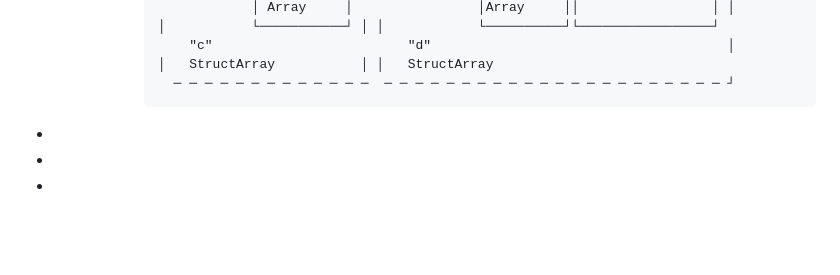
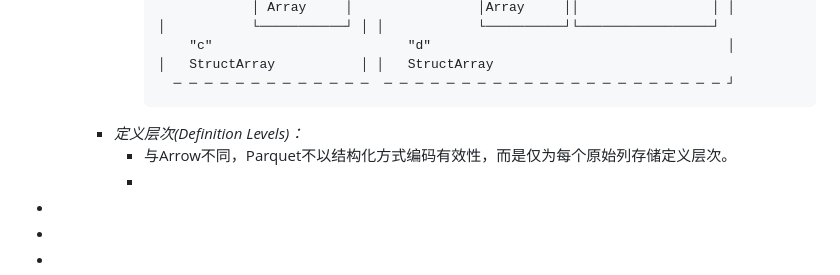
Before and after one commit to nange/nange, a Markdown page: journals/2023_07_29.md, the part around the change. GitHub-like rendering; blank space fills up the shorter version.

Commit message:
Auto saved by Logseq

````diff
--- a/journals/2023_07_29.md
+++ b/journals/2023_07_29.md
@@ -94,10 +94,12 @@
 			  │   StructArray           │ │   StructArray
 			    ─ ─ ─ ─ ─ ─ ─ ─ ─ ─ ─ ─ ─  ─ ─ ─ ─ ─ ─ ─ ─ ─ ─ ─ ─ ─ ─ ─ ─ ─ ─ ─ ─ ─ ─ ┘
 			  ```
+		- *定义层次(Definition Levels)：*
+			- 与Arrow不同，Parquet不以结构化方式编码有效性，而是仅为每个原始列存储定义层次。
+			-
 -
 -
 -
 -
 -
 -
--
````
